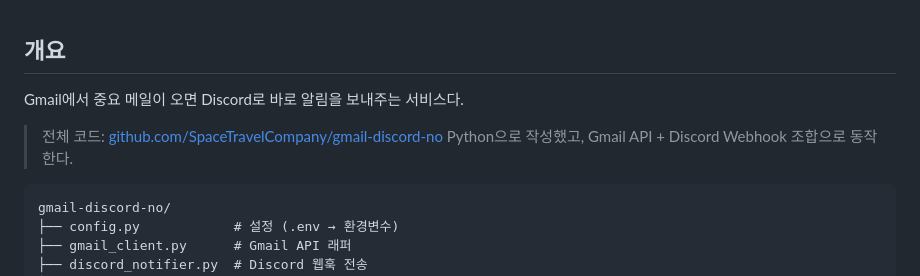
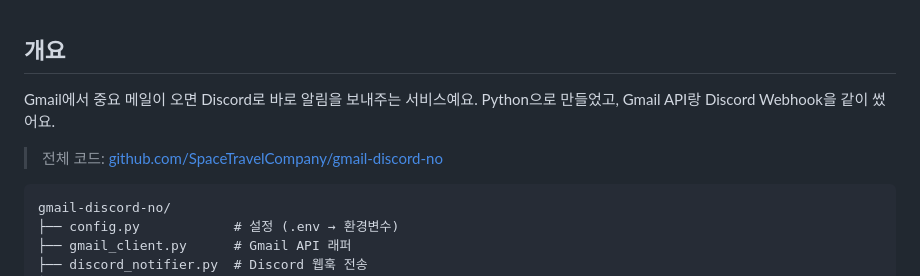
Before and after one commit to SpaceTravelCompany/blog, a Markdown page: posts/25.md, the part around one of its changes. Drawn GitHub-style.

````diff
--- a/posts/25.md
+++ b/posts/25.md
@@ -1,8 +1,8 @@
 ## 개요
 
-Gmail에서 중요 메일이 오면 Discord로 바로 알림을 보내주는 서비스다.
+Gmail에서 중요 메일이 오면 Discord로 바로 알림을 보내주는 서비스예요. Python으로 만들었고, Gmail API랑 Discord Webhook을 같이 썼어요.
 
-> 전체 코드: [github.com/SpaceTravelCompany/gmail-discord-no](https://github.com/SpaceTravelCompany/gmail-discord-no) Python으로 작성했고, Gmail API + Discord Webhook 조합으로 동작한다.
+> 전체 코드: [github.com/SpaceTravelCompany/gmail-discord-no](https://github.com/SpaceTravelCompany/gmail-discord-no)
 
 ```
 gmail-discord-no/
````
Also changed, not shown: other parts of posts/25.md (+18 -18 lines), posts/26.md (added, +251 -0 lines).
